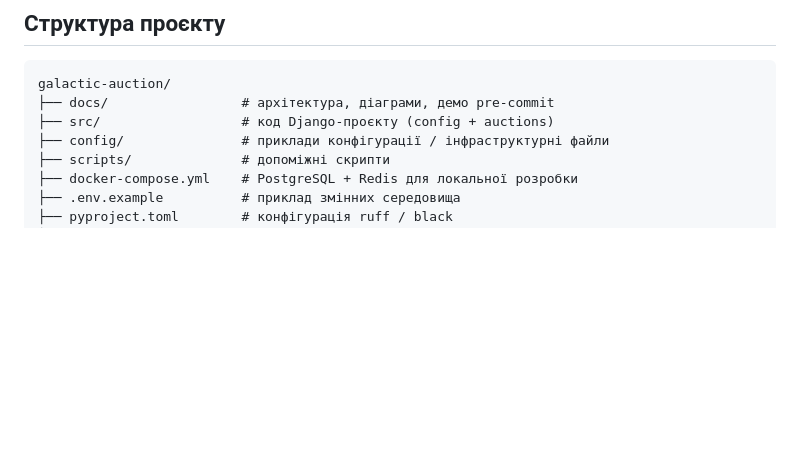
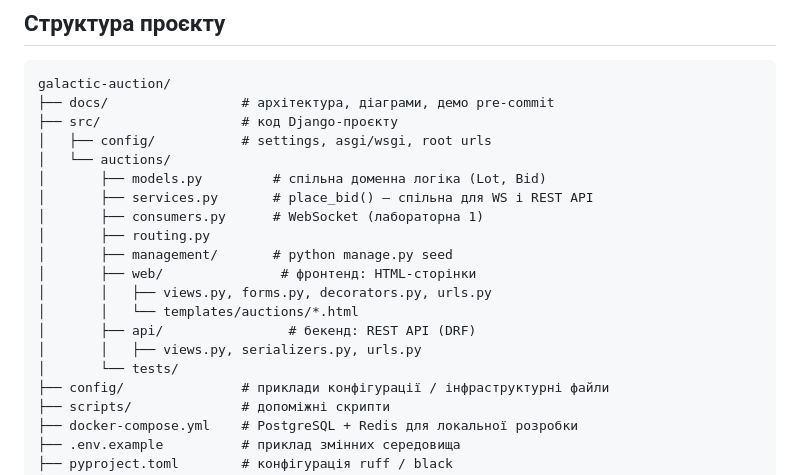
Before and after one commit to MarcoGr11/web-python, a Markdown page: README.md, the part around the change. Rendered like a GitHub page; blank space fills up the shorter version.

````diff
--- a/README.md
+++ b/README.md
@@ -124,7 +124,20 @@ pytest -v
 ```
 galactic-auction/
 ├── docs/                 # архітектура, діаграми, демо pre-commit
-├── src/                  # код Django-проєкту (config + auctions)
+├── src/                  # код Django-проєкту
+│   ├── config/           # settings, asgi/wsgi, root urls
+│   └── auctions/
+│       ├── models.py         # спільна доменна логіка (Lot, Bid)
+│       ├── services.py       # place_bid() — спільна для WS і REST API
+│       ├── consumers.py      # WebSocket (лабораторна 1)
+│       ├── routing.py
+│       ├── management/       # python manage.py seed
+│       ├── web/               # фронтенд: HTML-сторінки
+│       │   ├── views.py, forms.py, decorators.py, urls.py
+│       │   └── templates/auctions/*.html
+│       ├── api/                # бекенд: REST API (DRF)
+│       │   ├── views.py, serializers.py, urls.py
+│       └── tests/
 ├── config/               # приклади конфігурації / інфраструктурні файли
 ├── scripts/              # допоміжні скрипти
 ├── docker-compose.yml    # PostgreSQL + Redis для локальної розробки
````
Also changed, not shown: docs/architecture.md (+4 -3 lines), docs/lab2_report.md (+19 -9 lines).
